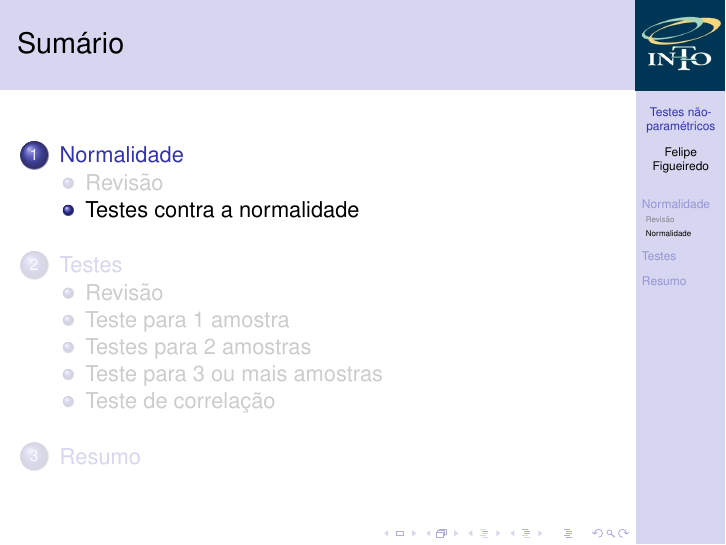
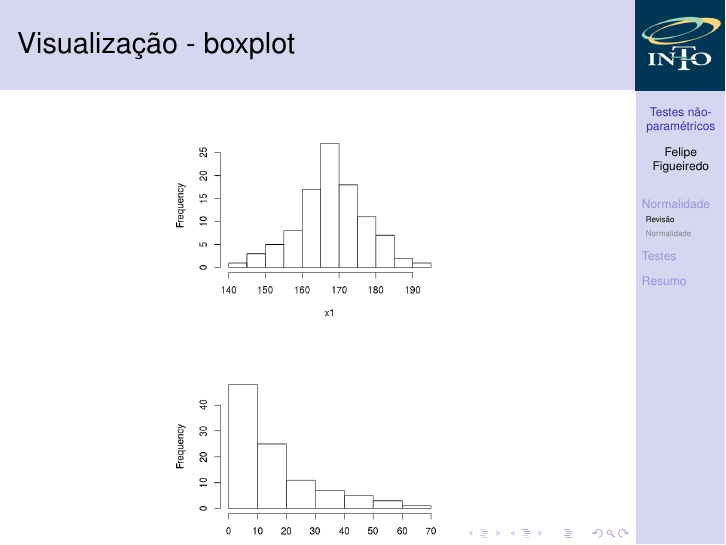
Before and after one commit to philsf/Bioestatistica, LaTeX slides (Aulas/BE-Nao_Param.tex): page 9 of 28 before the commit and page 9 of 29 after it. Compiled offline with pdfLaTeX.

Commit message:
boxplots

```diff
--- a/Aulas/BE-Nao_Param.tex
+++ b/Aulas/BE-Nao_Param.tex
@@ -189,6 +189,15 @@
   \includegraphics[width=.5\textwidth]{Nao_Param/lognormal2-h}
 \end{frame}
 
+\begin{frame}{Visualização - boxplot}
+  \centering
+  \includegraphics[width=.5\textwidth]{Nao_Param/normal1-h}
+  \includegraphics[width=.5\textwidth]{Nao_Param/lognormal1-h}
+
+  \includegraphics[width=.5\textwidth]{Nao_Param/normal-bp}
+  \includegraphics[width=.5\textwidth]{Nao_Param/lognormal-bp}
+\end{frame}
+
 \subsection[Normalidade]{Testes contra a normalidade}
 
 \begin{frame}
```
Also changed, not shown: Aulas/Nao_Param/lognormal-bp.png (added), Aulas/Nao_Param/normal-bp.png (added).
